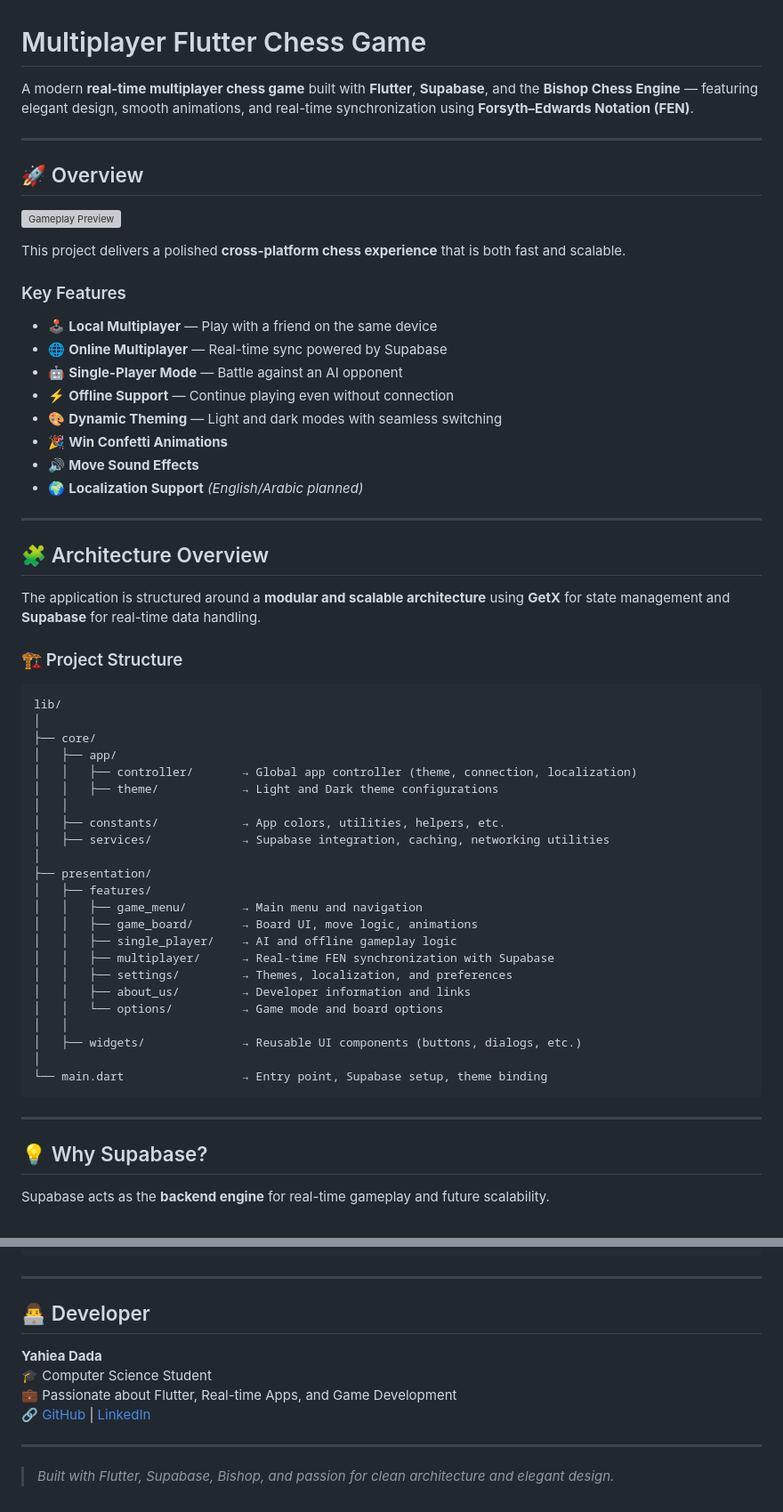
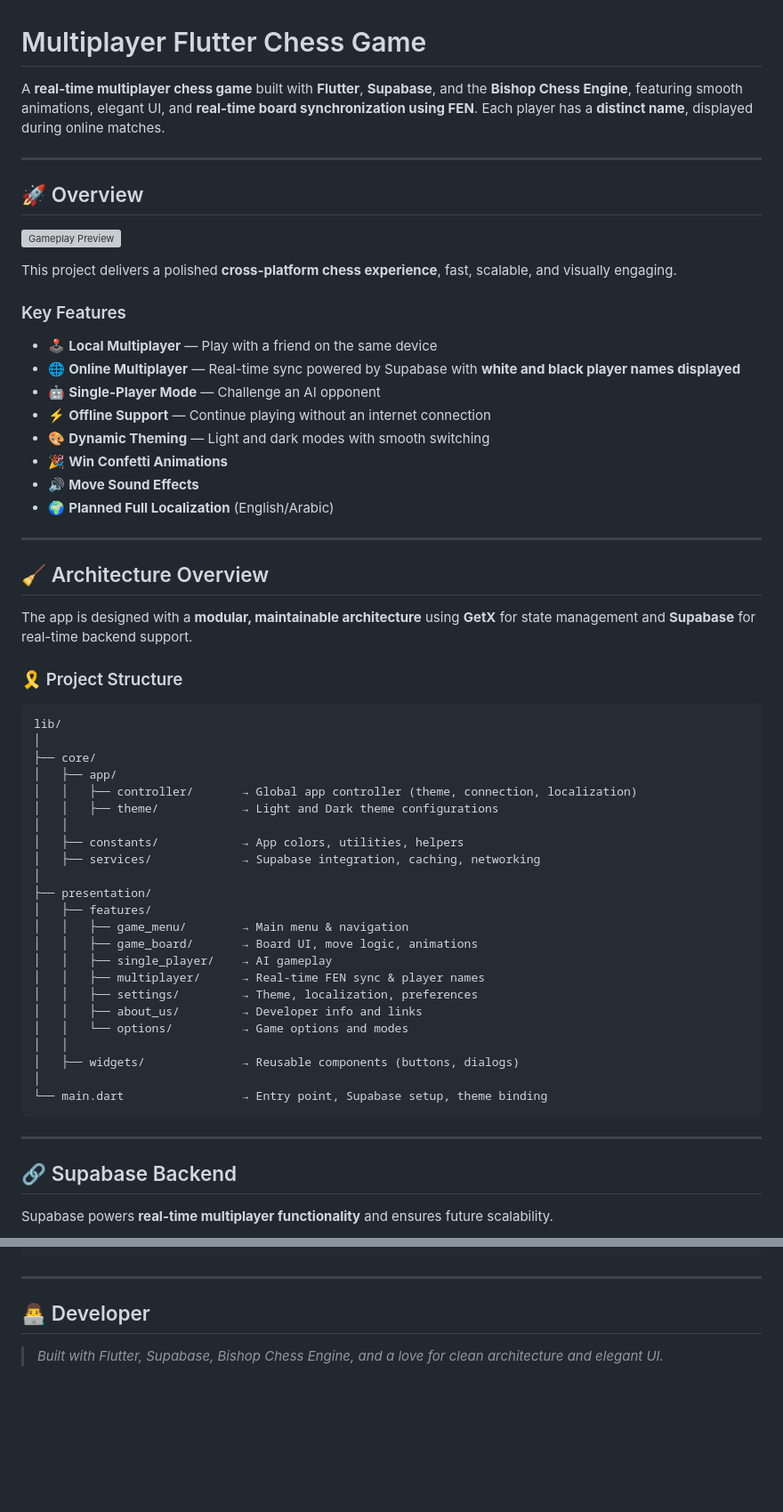
Before and after one commit to Dada6x/MultiPlayer-Chess-Game, a Markdown page: README.md, 2 parts joined by grey strips. Shown: that part at 89% size. Rendered like a GitHub page; blank space fills up the shorter version; grey boxes are pictures that could not be loaded.

````diff
--- a/README.md
+++ b/README.md
@@ -1,6 +1,6 @@
 # Multiplayer Flutter Chess Game
 
-A modern **real-time multiplayer chess game** built with **Flutter**, **Supabase**, and the **Bishop Chess Engine** — featuring elegant design, smooth animations, and real-time synchronization using **Forsyth–Edwards Notation (FEN)**.
+A **real-time multiplayer chess game** built with **Flutter**, **Supabase**, and the **Bishop Chess Engine**, featuring smooth animations, elegant UI, and **real-time board synchronization using FEN**. Each player has a **distinct name**, displayed during online matches.
 
 ---
 
@@ -8,27 +8,27 @@ A modern **real-time multiplayer chess game** built with **Flutter**, **Supabase
 
 ![Gameplay Preview](/assets/chess.gif)
 
-
-
-This project delivers a polished **cross-platform chess experience** that is both fast and scalable.
+This project delivers a polished **cross-platform chess experience**, fast, scalable, and visually engaging.
 
 ### Key Features
-- 🕹️ **Local Multiplayer** — Play with a friend on the same device
-- 🌐 **Online Multiplayer** — Real-time sync powered by Supabase
-- 🤖 **Single-Player Mode** — Battle against an AI opponent
-- ⚡ **Offline Support** — Continue playing even without connection
-- 🎨 **Dynamic Theming** — Light and dark modes with seamless switching
-- 🎉 **Win Confetti Animations**
-- 🔊 **Move Sound Effects**
-- 🌍 **Localization Support** *(English/Arabic planned)*
+
+* 🕹️ **Local Multiplayer** — Play with a friend on the same device
+* 🌐 **Online Multiplayer** — Real-time sync powered by Supabase with **white and black player names displayed**
+* 🤖 **Single-Player Mode** — Challenge an AI opponent
+* ⚡ **Offline Support** — Continue playing without an internet connection
+* 🎨 **Dynamic Theming** — Light and dark modes with smooth switching
+* 🎉 **Win Confetti Animations**
+* 🔊 **Move Sound Effects**
+* 🌍 **Planned Full Localization** (English/Arabic)
 
 ---
 
-## 🧩 Architecture Overview
+## 🧹 Architecture Overview
 
-The application is structured around a **modular and scalable architecture** using **GetX** for state management and **Supabase** for real-time data handling.
+The app is designed with a **modular, maintainable architecture** using **GetX** for state management and **Supabase** for real-time backend support.
 
-### 🏗️ Project Structure
+### 🎗️ Project Structure
+
 ```
 lib/
 │
@@ -37,27 +37,27 @@ lib/
 │   │   ├── controller/       → Global app controller (theme, connection, localization)
 │   │   ├── theme/            → Light and Dark theme configurations
 │   │
-│   ├── constants/            → App colors, utilities, helpers, etc.
-│   ├── services/             → Supabase integration, caching, networking utilities
+│   ├── constants/            → App colors, utilities, helpers
+│   ├── services/             → Supabase integration, caching, networking
 │
 ├── presentation/
 │   ├── features/
-│   │   ├── game_menu/        → Main menu and navigation
+│   │   ├── game_menu/        → Main menu & navigation
 │   │   ├── game_board/       → Board UI, move logic, animations
-│   │   ├── single_player/    → AI and offline gameplay logic
-│   │   ├── multiplayer/      → Real-time FEN synchronization with Supabase
-│   │   ├── settings/         → Themes, localization, and preferences
-│   │   ├── about_us/         → Developer information and links
-│   │   └── options/          → Game mode and board options
+│   │   ├── single_player/    → AI gameplay
+│   │   ├── multiplayer/      → Real-time FEN sync & player names
+│   │   ├── settings/         → Theme, localization, preferences
+│   │   ├── about_us/         → Developer info and links
+│   │   └── options/          → Game options and modes
 │   │
-│   ├── widgets/              → Reusable UI components (buttons, dialogs, etc.)
+│   ├── widgets/              → Reusable components (buttons, dialogs)
 │
 └── main.dart                 → Entry point, Supabase setup, theme binding
 ```
 
 ---
 
-## 💡 Why Supabase?
+## 🔗 Supabase Backend
 
-Supabase acts as the **backend engine** for real-time gameplay and future scalability.
+Supabase powers **real-time multiplayer functionality** and ensures future scalability.
 
@@ -184,11 +187,6 @@ flutter run
 
 ## 👨‍💻 Developer
 
-**Yahiea Dada**
-🎓 Computer Science Student
-💼 Passionate about Flutter, Real-time Apps, and Game Development
-🔗 [GitHub](https://github.com/YahieaDada) | [LinkedIn](https://linkedin.com/in/YahieaDada)
 
----
 
-> _Built with Flutter, Supabase, Bishop, and passion for clean architecture and elegant design._
+> *Built with Flutter, Supabase, Bishop Chess Engine, and a love for clean architecture and elegant UI.*
````
Also changed, not shown: other parts of README.md (+63 -60 lines), assets/images/screen.png (added), 5 other files.
